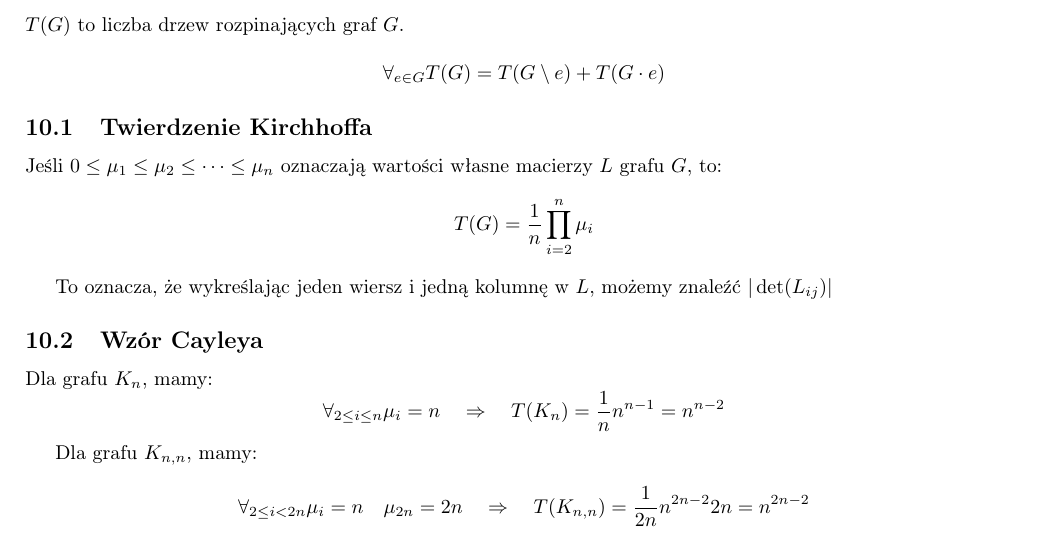
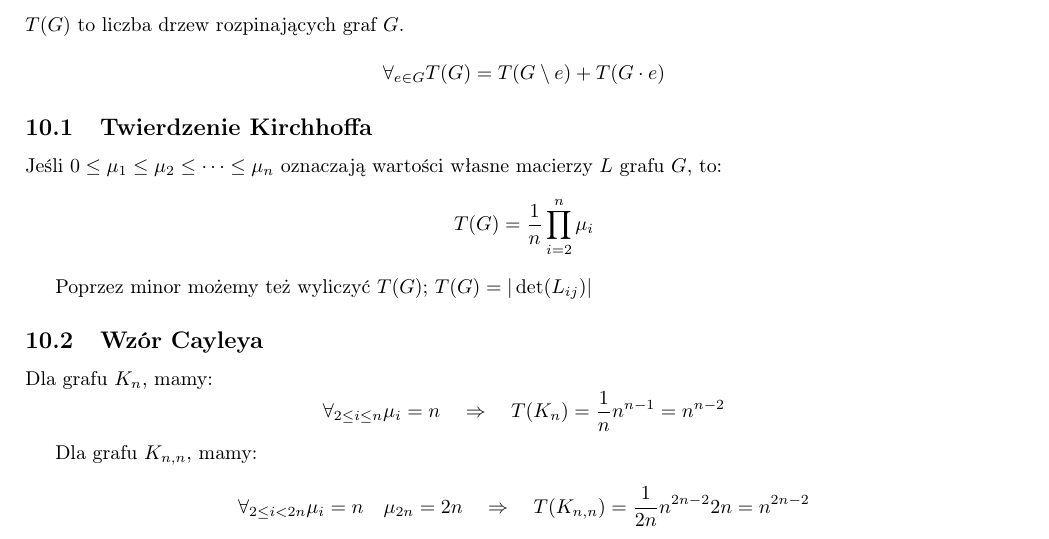
Before and after one commit to TCA166/notes, a LaTeX document (nmi/nmi.tex): part of page 8 of 8, cut so that both start at the same text. Compiled offline with pdfLaTeX.

Commit message:
poprawka

```diff
--- a/nmi/nmi.tex
+++ b/nmi/nmi.tex
@@ -667,8 +667,7 @@ $$
 T(G) = \frac{1}{n} \prod_{i = 2}^n \mu_i
 $$
 
-To oznacza, że wykreślając jeden wiersz i jedną kolumnę w $L$, możemy znaleźć
-$|\det(L_{ij})|$
+Poprzez minor możemy też wyliczyć $T(G)$; $T(G) = |\det(L_{ij})|$
 
 \subsection{Wzór Cayleya}
 
```
Also changed, not shown: nmi/nmi.pdf.
